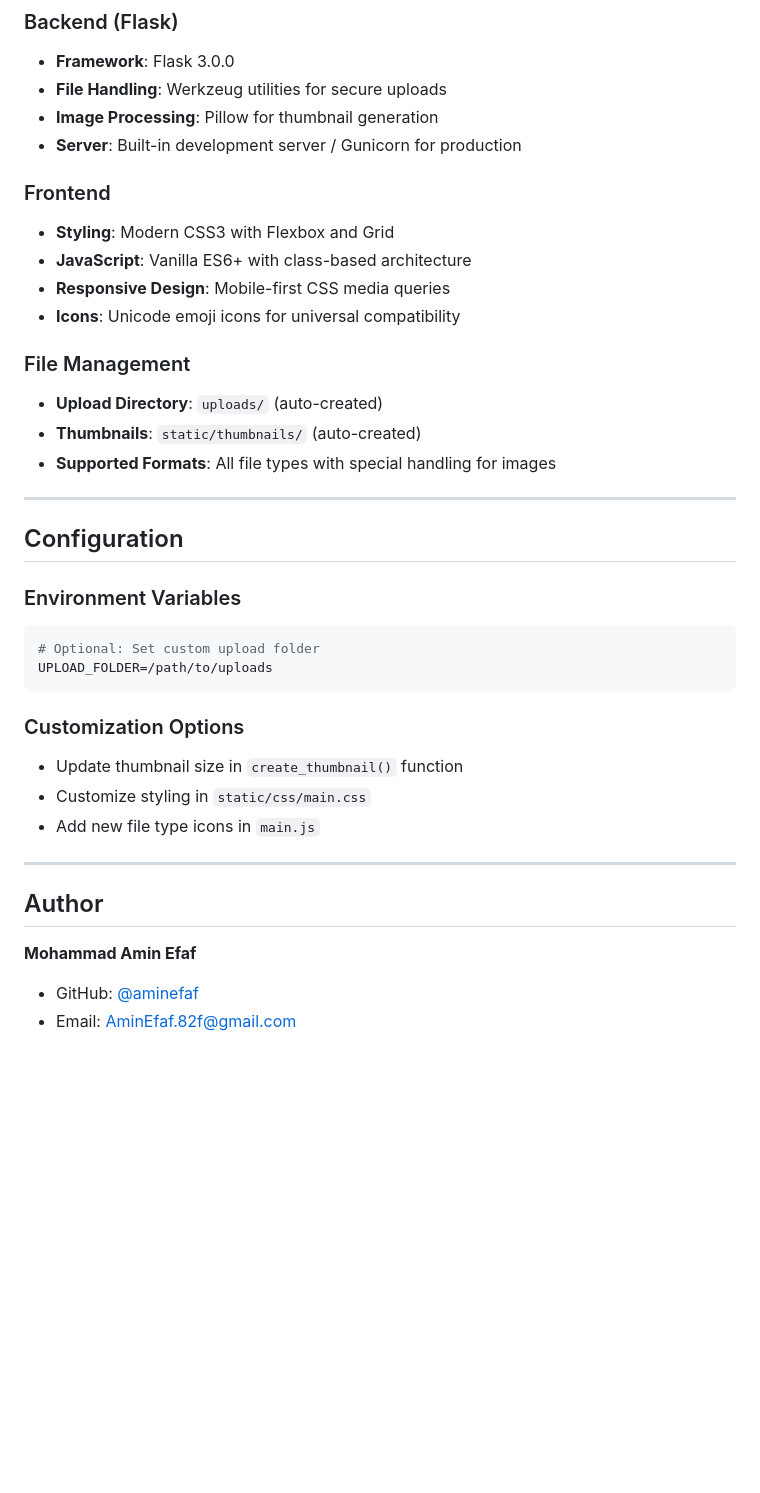
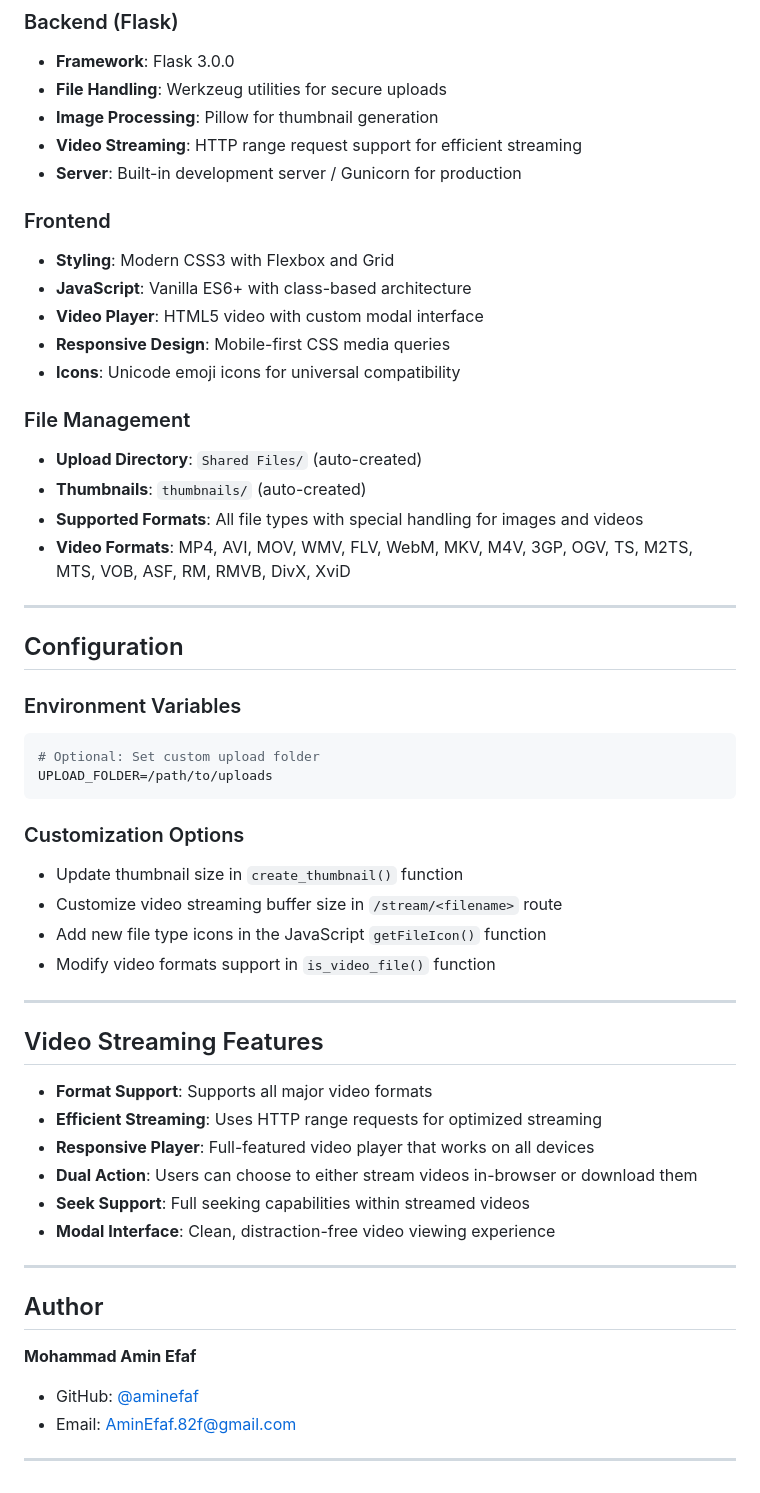
Before and after one commit to AminEfaf/FileBox, a Markdown page: README.md, the part around one of its changes. GitHub-like rendering; blank space fills up the shorter version.

```diff
--- a/README.md
+++ b/README.md
@@ -107,18 +118,21 @@ gunicorn -w 4 -b 0.0.0.0:8000 app:app
 - **Framework**: Flask 3.0.0
 - **File Handling**: Werkzeug utilities for secure uploads
 - **Image Processing**: Pillow for thumbnail generation
+- **Video Streaming**: HTTP range request support for efficient streaming
 - **Server**: Built-in development server / Gunicorn for production
 
 ### Frontend
 - **Styling**: Modern CSS3 with Flexbox and Grid
 - **JavaScript**: Vanilla ES6+ with class-based architecture
+- **Video Player**: HTML5 video with custom modal interface
 - **Responsive Design**: Mobile-first CSS media queries
 - **Icons**: Unicode emoji icons for universal compatibility
 
 ### File Management
-- **Upload Directory**: `uploads/` (auto-created)
-- **Thumbnails**: `static/thumbnails/` (auto-created)
-- **Supported Formats**: All file types with special handling for images
+- **Upload Directory**: `Shared Files/` (auto-created)
+- **Thumbnails**: `thumbnails/` (auto-created)
+- **Supported Formats**: All file types with special handling for images and videos
+- **Video Formats**: MP4, AVI, MOV, WMV, FLV, WebM, MKV, M4V, 3GP, OGV, TS, M2TS, MTS, VOB, ASF, RM, RMVB, DivX, XviD
 
 ---
 
@@ -132,8 +146,20 @@ UPLOAD_FOLDER=/path/to/uploads
 
 ### Customization Options
 - Update thumbnail size in `create_thumbnail()` function
-- Customize styling in `static/css/main.css`
-- Add new file type icons in `main.js`
+- Customize video streaming buffer size in `/stream/<filename>` route
+- Add new file type icons in the JavaScript `getFileIcon()` function
+- Modify video formats support in `is_video_file()` function
+
+---
+
+## Video Streaming Features
+
+- **Format Support**: Supports all major video formats
+- **Efficient Streaming**: Uses HTTP range requests for optimized streaming
+- **Responsive Player**: Full-featured video player that works on all devices
+- **Dual Action**: Users can choose to either stream videos in-browser or download them
+- **Seek Support**: Full seeking capabilities within streamed videos
+- **Modal Interface**: Clean, distraction-free video viewing experience
 
 ---
 
@@ -142,3 +168,5 @@ UPLOAD_FOLDER=/path/to/uploads
 **Mohammad Amin Efaf**
 - GitHub: [@aminefaf](https://github.com/aminefaf)
 - Email: AminEfaf.82f@gmail.com
+
+---
```
Also changed, not shown: other parts of README.md (+26 -15 lines).
